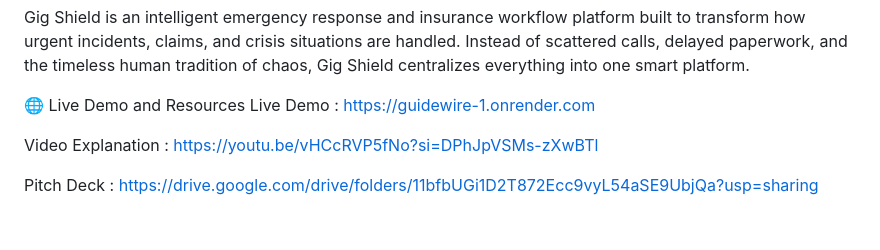
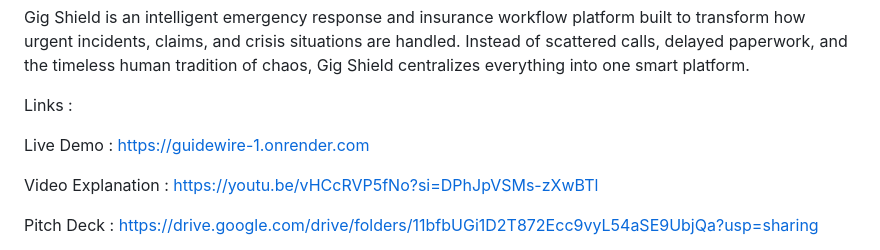
Before and after one commit to Roccodevil/Guidewire, a Markdown page: README.md, the part around the change. Rendered like a GitHub page; blank space fills up the shorter version.

Commit message:
Update README with demo and video links
Added links for live demo and video explanation.

```diff
--- a/README.md
+++ b/README.md
@@ -4,7 +4,8 @@ Intelligent emergency response, claims automation, and real-time insurance opera
 
 Gig Shield is an intelligent emergency response and insurance workflow platform built to transform how urgent incidents, claims, and crisis situations are handled. Instead of scattered calls, delayed paperwork, and the timeless human tradition of chaos, Gig Shield centralizes everything into one smart platform.
 
-🌐 Live Demo and Resources
+Links :
+
 Live Demo	: https://guidewire-1.onrender.com
 
 Video Explanation	: https://youtu.be/vHCcRVP5fNo?si=DPhJpVSMs-zXwBTl
```
